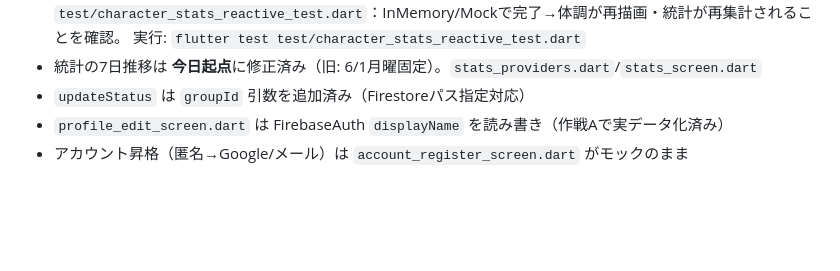
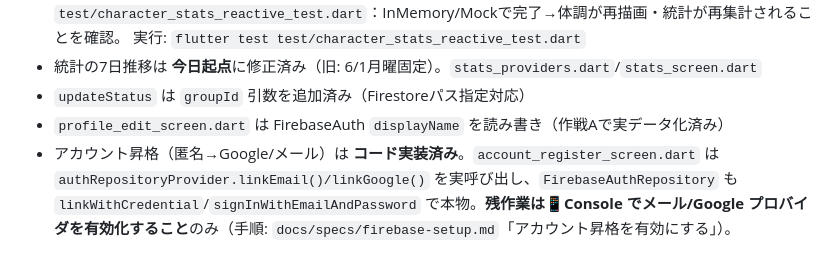
Before and after one commit to iori-tominaga/todoapp, a Markdown page: docs/progress.md, the part around the change. Drawn GitHub-style; blank space fills up the shorter version.

Commit message:
docs: アカウント昇格は実装済みである旨に進捗メモを修正
§5の「account_register_screenがモックのまま」は古い記述。実コードは
linkEmail/linkGoogle→linkWithCredential を本物で呼んでおり、残作業は
Console でのプロバイダ有効化のみ。コードを正としてドキュメントを是正。

Co-Authored-By: Claude Opus 4.7 <noreply@anthropic.com>

```diff
--- a/docs/progress.md
+++ b/docs/progress.md
@@ -234,4 +234,7 @@ $FB deploy --only hosting        --project group-todo-d07c0   # → https://grou
 - 統計の7日推移は **今日起点**に修正済み（旧: 6/1月曜固定）。`stats_providers.dart`/`stats_screen.dart`
 - `updateStatus` は `groupId` 引数を追加済み（Firestoreパス指定対応）
 - `profile_edit_screen.dart` は FirebaseAuth `displayName` を読み書き（作戦Aで実データ化済み）
-- アカウント昇格（匿名→Google/メール）は `account_register_screen.dart` がモックのまま
+- アカウント昇格（匿名→Google/メール）は **コード実装済み**。`account_register_screen.dart` は
+  `authRepositoryProvider.linkEmail()/linkGoogle()` を実呼び出し、`FirebaseAuthRepository` も
+  `linkWithCredential`/`signInWithEmailAndPassword` で本物。**残作業は📱Console でメール/Google
+  プロバイダを有効化すること**のみ（手順: `docs/specs/firebase-setup.md`「アカウント昇格を有効にする」）。
```
